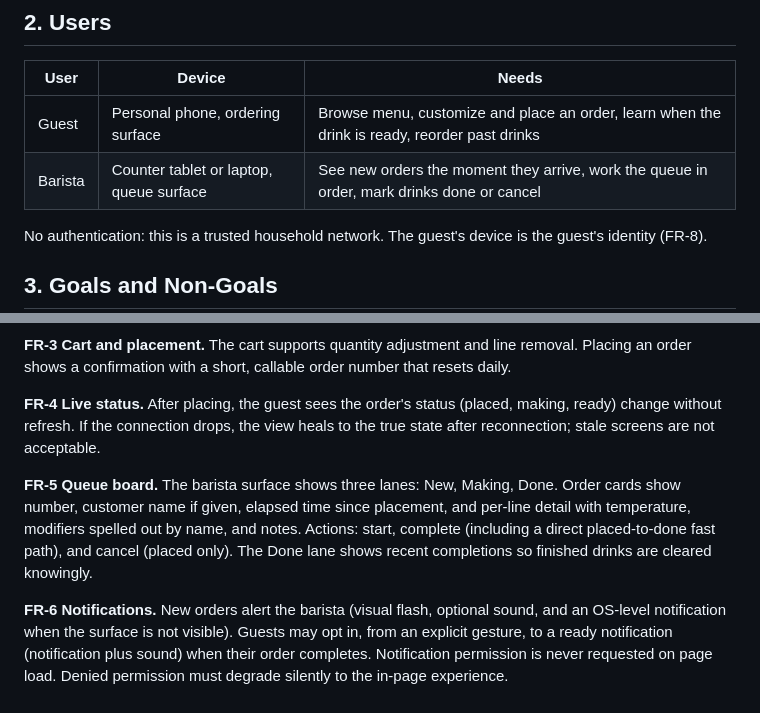
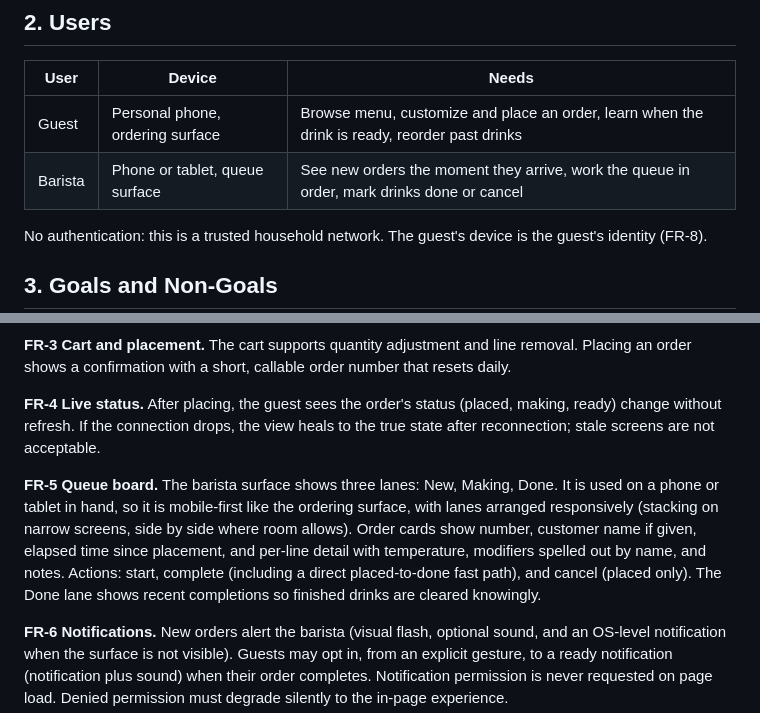
Before and after one commit to ThoDHa/cafe, a Markdown page: PRD.md, 2 parts joined by grey strips. Drawn GitHub-style.

Commit message:
docs: barista surface targets phone or tablet
The barista works the queue from a handheld device, so FR-5
now requires a mobile-first responsive board (stacking lanes
on narrow screens) and the user table drops the counter-laptop
assumption.

```diff
--- a/PRD.md
+++ b/PRD.md
@@ -15,7 +15,7 @@ A locally run ordering system for the home cafe behind the `recipes` repository
 | User | Device | Needs |
 |------|--------|-------|
 | Guest | Personal phone, ordering surface | Browse menu, customize and place an order, learn when the drink is ready, reorder past drinks |
-| Barista | Counter tablet or laptop, queue surface | See new orders the moment they arrive, work the queue in order, mark drinks done or cancel |
+| Barista | Phone or tablet, queue surface | See new orders the moment they arrive, work the queue in order, mark drinks done or cancel |
 
 No authentication: this is a trusted household network. The guest's device is the guest's identity (FR-8).
 
@@ -66,7 +66,7 @@ Each menu item carries: Vietnamese name, English description, hot/iced availabil
 
 **FR-4 Live status.** After placing, the guest sees the order's status (placed, making, ready) change without refresh. If the connection drops, the view heals to the true state after reconnection; stale screens are not acceptable.
 
-**FR-5 Queue board.** The barista surface shows three lanes: New, Making, Done. Order cards show number, customer name if given, elapsed time since placement, and per-line detail with temperature, modifiers spelled out by name, and notes. Actions: start, complete (including a direct placed-to-done fast path), and cancel (placed only). The Done lane shows recent completions so finished drinks are cleared knowingly.
+**FR-5 Queue board.** The barista surface shows three lanes: New, Making, Done. It is used on a phone or tablet in hand, so it is mobile-first like the ordering surface, with lanes arranged responsively (stacking on narrow screens, side by side where room allows). Order cards show number, customer name if given, elapsed time since placement, and per-line detail with temperature, modifiers spelled out by name, and notes. Actions: start, complete (including a direct placed-to-done fast path), and cancel (placed only). The Done lane shows recent completions so finished drinks are cleared knowingly.
 
 **FR-6 Notifications.** New orders alert the barista (visual flash, optional sound, and an OS-level notification when the surface is not visible). Guests may opt in, from an explicit gesture, to a ready notification (notification plus sound) when their order completes. Notification permission is never requested on page load. Denied permission must degrade silently to the in-page experience.
 
```
